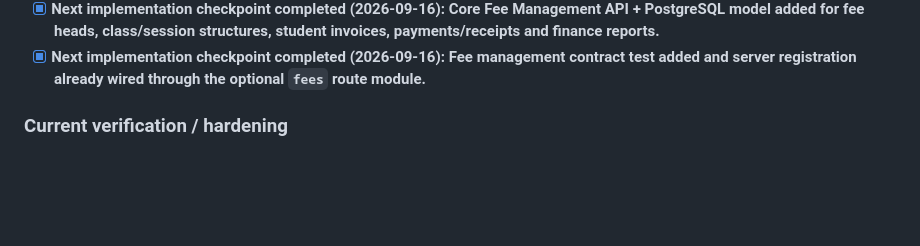
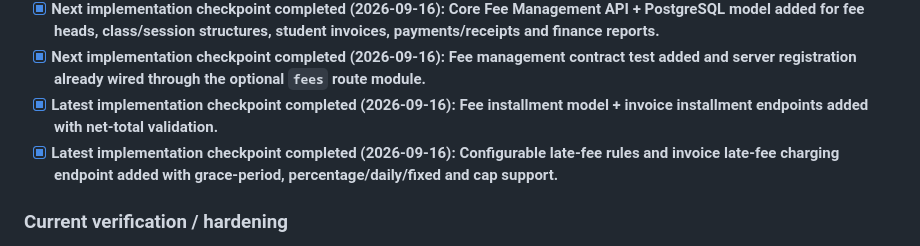
Before and after one commit to anvimitra/Anvi-Mitra-ERP, a Markdown page: README.md, the part around one of its changes. Drawn GitHub-style; blank space fills up the shorter version.

Commit message:
Mark fee installments and late fees implementation checkpoint

```diff
--- a/README.md
+++ b/README.md
@@ -54,6 +54,8 @@ Multi-school, multi-branch School ERP with Web + Flutter mobile clients, central
 - [x] **Next verification checkpoint completed (2026-09-16): ERP CI contract/static verification passes after the repair checkpoint.**
 - [x] **Next implementation checkpoint completed (2026-09-16): Core Fee Management API + PostgreSQL model added for fee heads, class/session structures, student invoices, payments/receipts and finance reports.**
 - [x] **Next implementation checkpoint completed (2026-09-16): Fee management contract test added and server registration already wired through the optional `fees` route module.**
+- [x] **Latest implementation checkpoint completed (2026-09-16): Fee installment model + invoice installment endpoints added with net-total validation.**
+- [x] **Latest implementation checkpoint completed (2026-09-16): Configurable late-fee rules and invoice late-fee charging endpoint added with grace-period, percentage/daily/fixed and cap support.**
 
 ### Current verification / hardening
 - [~] Clean PostgreSQL migration run against an empty database
```
Also changed, not shown: other parts of README.md (+4 -4 lines).
